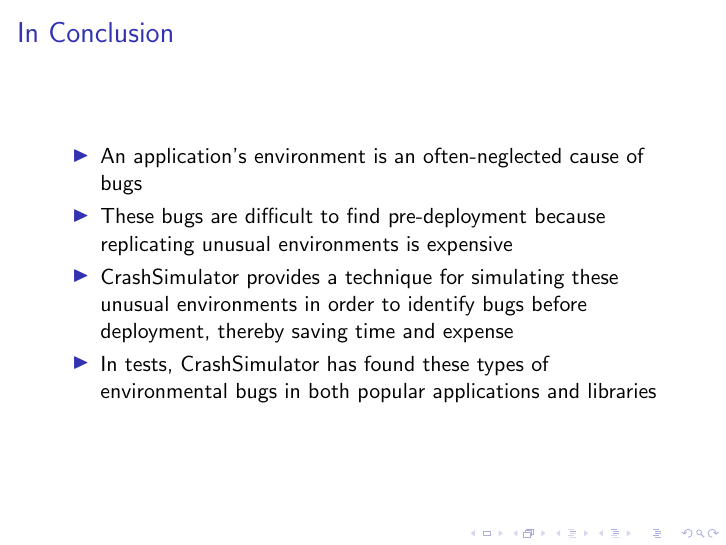
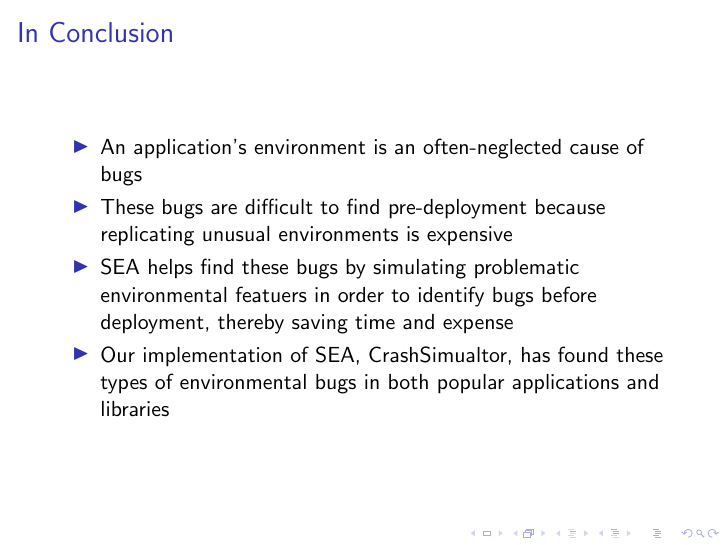
Before and after one commit to pkmoore/issrepres, LaTeX slides (presentation.tex): page 28 of 28. Compiled offline with pdfLaTeX.

Commit message:
Fix up conclusion

```diff
--- a/presentation.tex
+++ b/presentation.tex
@@ -401,11 +401,11 @@
   \item{An application's environment is an often-neglected cause of bugs}
   \item{These bugs are difficult to find pre-deployment because replicating
       unusual environments is expensive}
-  \item{CrashSimulator provides a technique for simulating these unusual
-      environments in order to identify bugs before deployment, thereby
+  \item{SEA helps find these bugs by simulating problematic environmental
+      featuers in order to identify bugs before deployment, thereby
       saving time and expense}
-  \item{In tests, CrashSimulator has found these types of environmental bugs in
-      both popular applications and libraries}
+  \item{Our implementation of SEA, CrashSimualtor, has found these types
+      of environmental bugs in both popular applications and libraries}
   \end{itemize}
 \end{frame}
 
```
